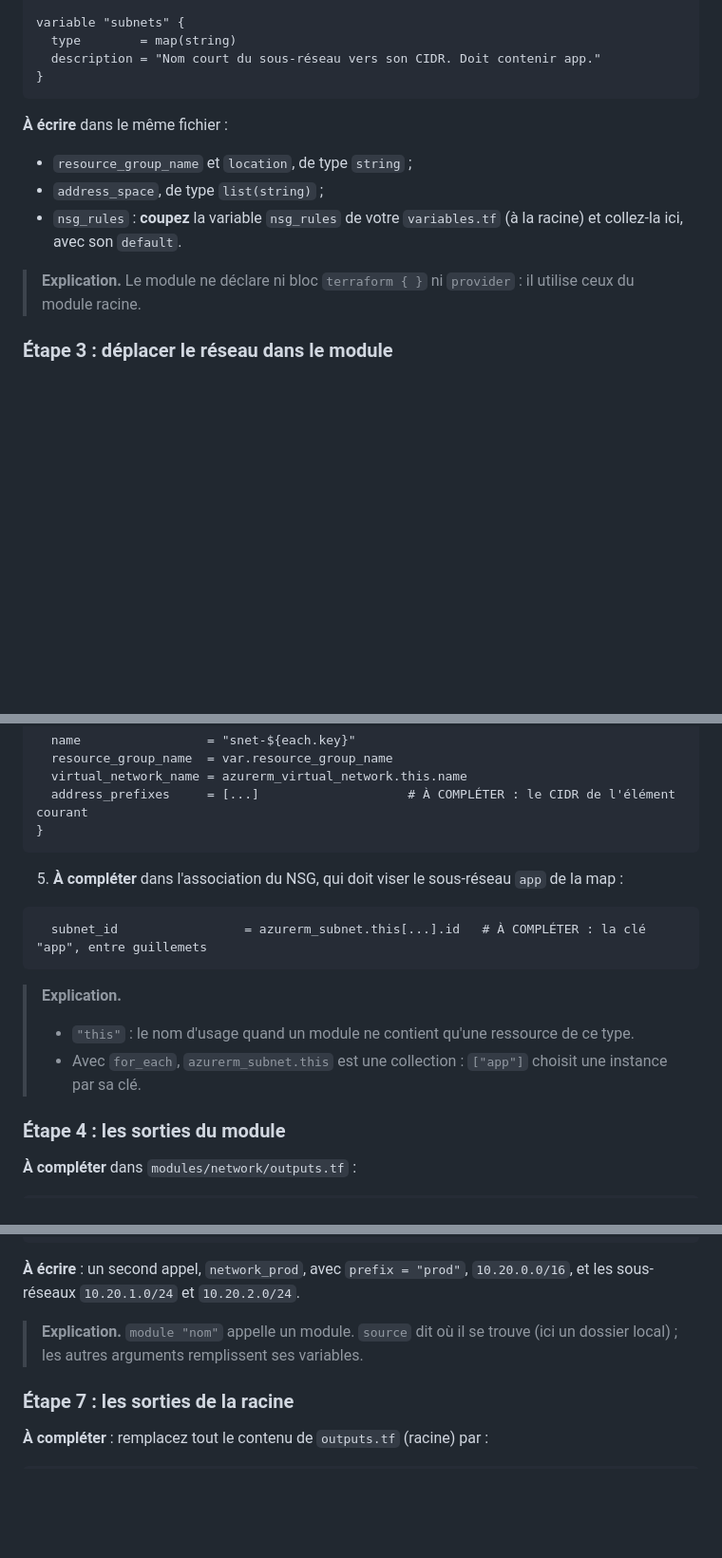
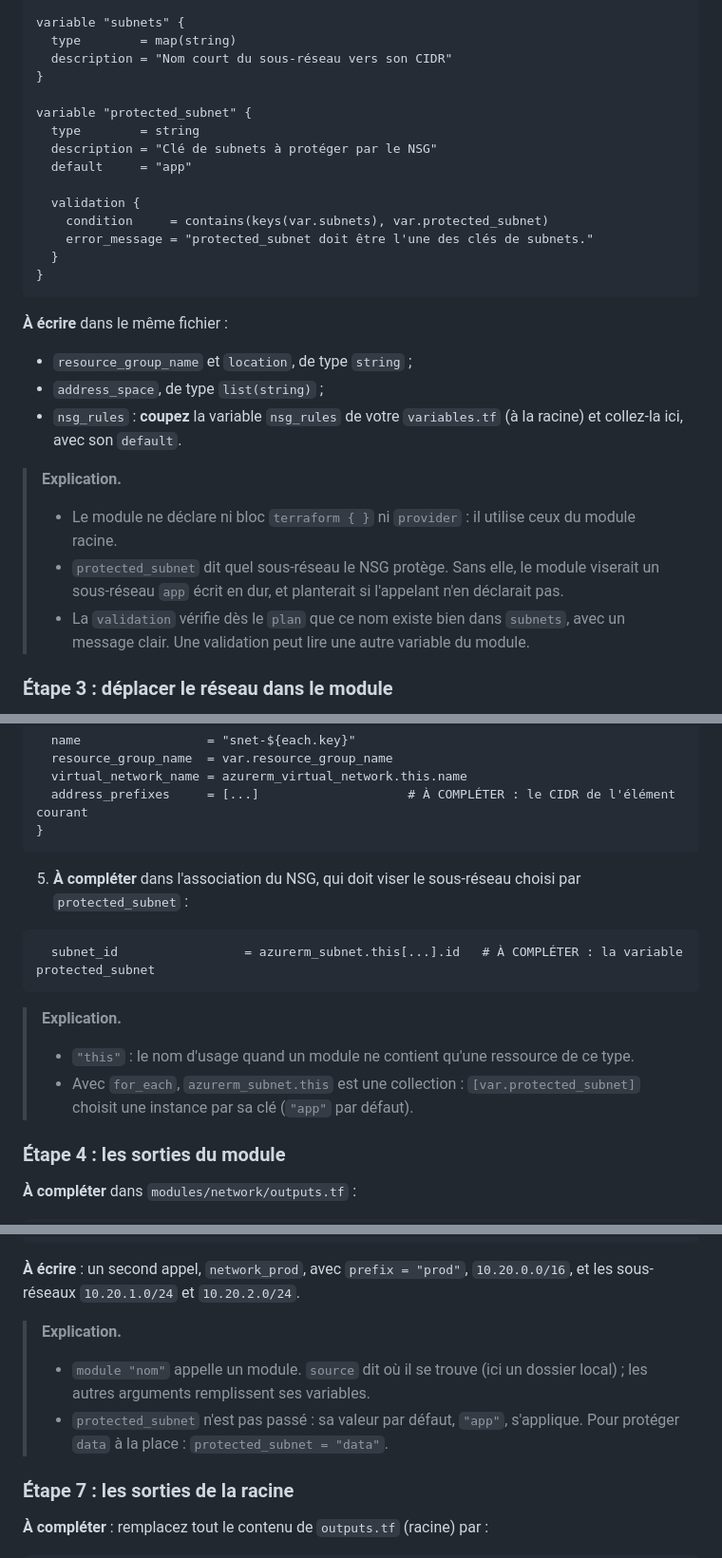
Before and after one commit to MDiakhate12/formation-azure-terraform, a Markdown page: jour1/enonce.md, 3 parts joined by grey strips. Shown at 95% size. GitHub-like rendering; folded sections open; blank space fills up the shorter version.

Commit message:
Jour 1, TP5 : le module ne vise plus un sous-réseau app écrit en dur (entrée protected_subnet validée)

````diff
--- a/jour1/enonce.md
+++ b/jour1/enonce.md
@@ -820,7 +820,18 @@ variable "prefix" {
 
 variable "subnets" {
   type        = map(string)
-  description = "Nom court du sous-réseau vers son CIDR. Doit contenir app."
+  description = "Nom court du sous-réseau vers son CIDR"
+}
+
+variable "protected_subnet" {
+  type        = string
+  description = "Clé de subnets à protéger par le NSG"
+  default     = "app"
+
+  validation {
+    condition     = contains(keys(var.subnets), var.protected_subnet)
+    error_message = "protected_subnet doit être l'une des clés de subnets."
+  }
 }
 ```
 
@@ -829,7 +840,10 @@ variable "subnets" {
 - `address_space`, de type `list(string)` ;
 - `nsg_rules` : **coupez** la variable `nsg_rules` de votre `variables.tf` (à la racine) et collez-la ici, avec son `default`.
 
-> **Explication.** Le module ne déclare ni bloc `terraform { }` ni `provider` : il utilise ceux du module racine.
+> **Explication.**
+> - Le module ne déclare ni bloc `terraform { }` ni `provider` : il utilise ceux du module racine.
+> - `protected_subnet` dit quel sous-réseau le NSG protège. Sans elle, le module viserait un sous-réseau `app` écrit en dur, et planterait si l'appelant n'en déclarait pas.
+> - La `validation` vérifie dès le `plan` que ce nom existe bien dans `subnets`, avec un message clair. Une validation peut lire une autre variable du module.
 
 ### Étape 3 : déplacer le réseau dans le module
 
@@ -860,15 +874,15 @@ resource "azurerm_subnet" "this" {
 }
 ```
 
-5. **À compléter** dans l'association du NSG, qui doit viser le sous-réseau `app` de la map :
+5. **À compléter** dans l'association du NSG, qui doit viser le sous-réseau choisi par `protected_subnet` :
 
 ```hcl
-  subnet_id                 = azurerm_subnet.this[...].id   # À COMPLÉTER : la clé "app", entre guillemets
+  subnet_id                 = azurerm_subnet.this[...].id   # À COMPLÉTER : la variable protected_subnet
 ```
 
 > **Explication.**
 > - `"this"` : le nom d'usage quand un module ne contient qu'une ressource de ce type.
-> - Avec `for_each`, `azurerm_subnet.this` est une collection : `["app"]` choisit une instance par sa clé.
+> - Avec `for_each`, `azurerm_subnet.this` est une collection : `[var.protected_subnet]` choisit une instance par sa clé (`"app"` par défaut).
 
 ### Étape 4 : les sorties du module
 
@@ -915,7 +929,9 @@ module "network_dev" {
 
 **À écrire** : un second appel, `network_prod`, avec `prefix = "prod"`, `10.20.0.0/16`, et les sous-réseaux `10.20.1.0/24` et `10.20.2.0/24`.
 
-> **Explication.** `module "nom"` appelle un module. `source` dit où il se trouve (ici un dossier local) ; les autres arguments remplissent ses variables.
+> **Explication.**
+> - `module "nom"` appelle un module. `source` dit où il se trouve (ici un dossier local) ; les autres arguments remplissent ses variables.
+> - `protected_subnet` n'est pas passé : sa valeur par défaut, `"app"`, s'applique. Pour protéger `data` à la place : `protected_subnet = "data"`.
 
 ### Étape 7 : les sorties de la racine
 
````
Also changed, not shown: other parts of jour1/enonce.md (+1 -1 lines).
